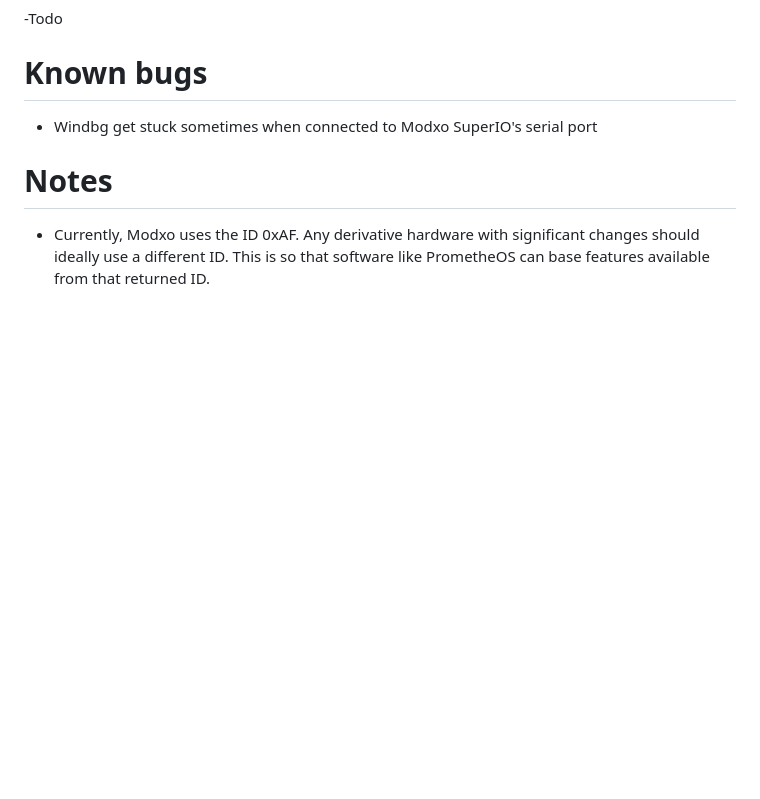
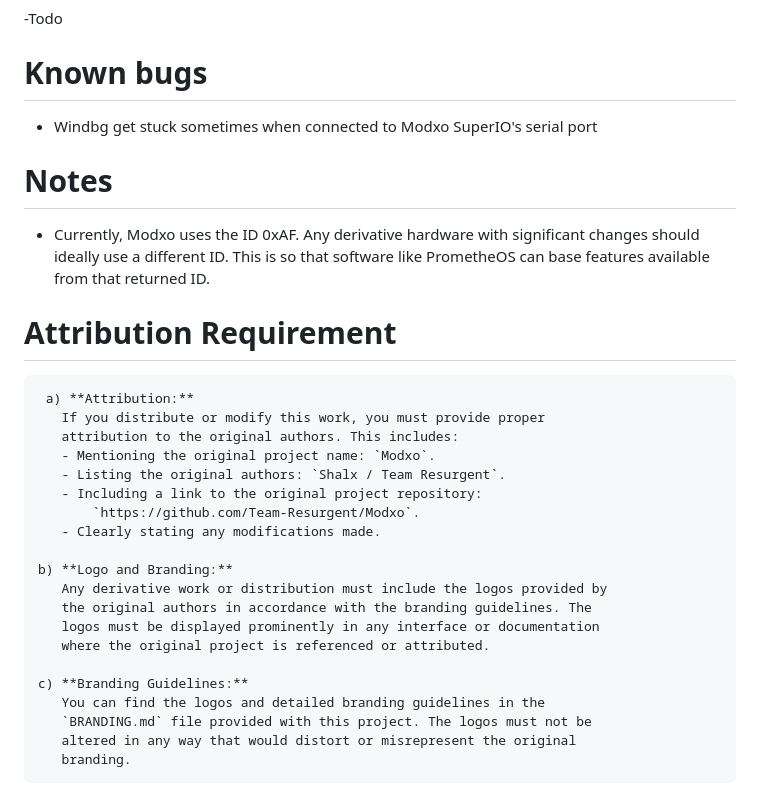
Before and after one commit to Team-Resurgent/Modxo, a Markdown page: README.md, the part around the change. GitHub-like rendering; blank space fills up the shorter version.

```diff
--- a/README.md
+++ b/README.md
@@ -88,3 +88,27 @@ git submodule update --init --recursive
 
 # Notes
  * Currently, Modxo uses the ID 0xAF. Any derivative hardware with significant changes should ideally use a different ID. This is so that software like PrometheOS can base features available from that returned ID.
+
+
+# Attribution Requirement
+
+     a) **Attribution:**
+       If you distribute or modify this work, you must provide proper
+       attribution to the original authors. This includes:
+       - Mentioning the original project name: `Modxo`.
+       - Listing the original authors: `Shalx / Team Resurgent`.
+       - Including a link to the original project repository:
+           `https://github.com/Team-Resurgent/Modxo`.
+       - Clearly stating any modifications made.
+
+    b) **Logo and Branding:**
+       Any derivative work or distribution must include the logos provided by
+       the original authors in accordance with the branding guidelines. The
+       logos must be displayed prominently in any interface or documentation
+       where the original project is referenced or attributed.
+
+    c) **Branding Guidelines:**
+       You can find the logos and detailed branding guidelines in the
+       `BRANDING.md` file provided with this project. The logos must not be
+       altered in any way that would distort or misrepresent the original
+       branding.
```
